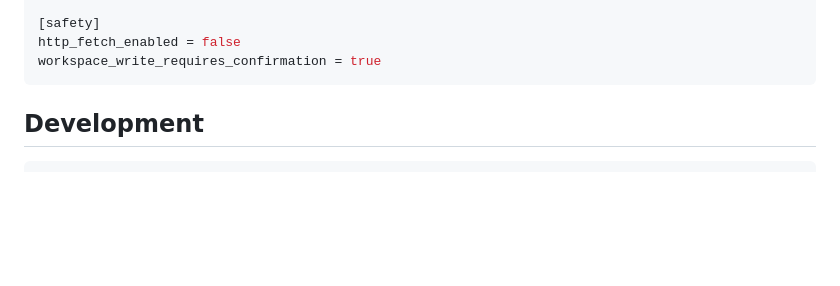
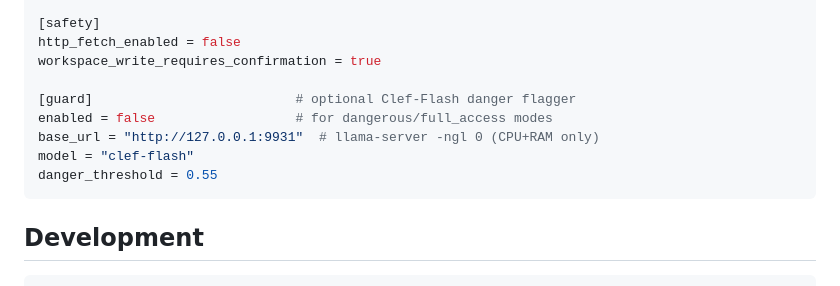
Before and after one commit to minasfostieris-ui/ohmyllm, a Markdown page: README.md, the part around the change. Drawn GitHub-style; blank space fills up the shorter version.

Commit message:
docs: publishing checklist + guard config in README

````diff
--- a/README.md
+++ b/README.md
@@ -120,6 +120,12 @@ agent_writes = true
 [safety]
 http_fetch_enabled = false
 workspace_write_requires_confirmation = true
+
+[guard]                          # optional Clef-Flash danger flagger
+enabled = false                  # for dangerous/full_access modes
+base_url = "http://127.0.0.1:9931"  # llama-server -ngl 0 (CPU+RAM only)
+model = "clef-flash"
+danger_threshold = 0.55
 ```
 
 ## Development
````
Also changed, not shown: docs/PUBLISHING.md (added, +60 -0 lines).
